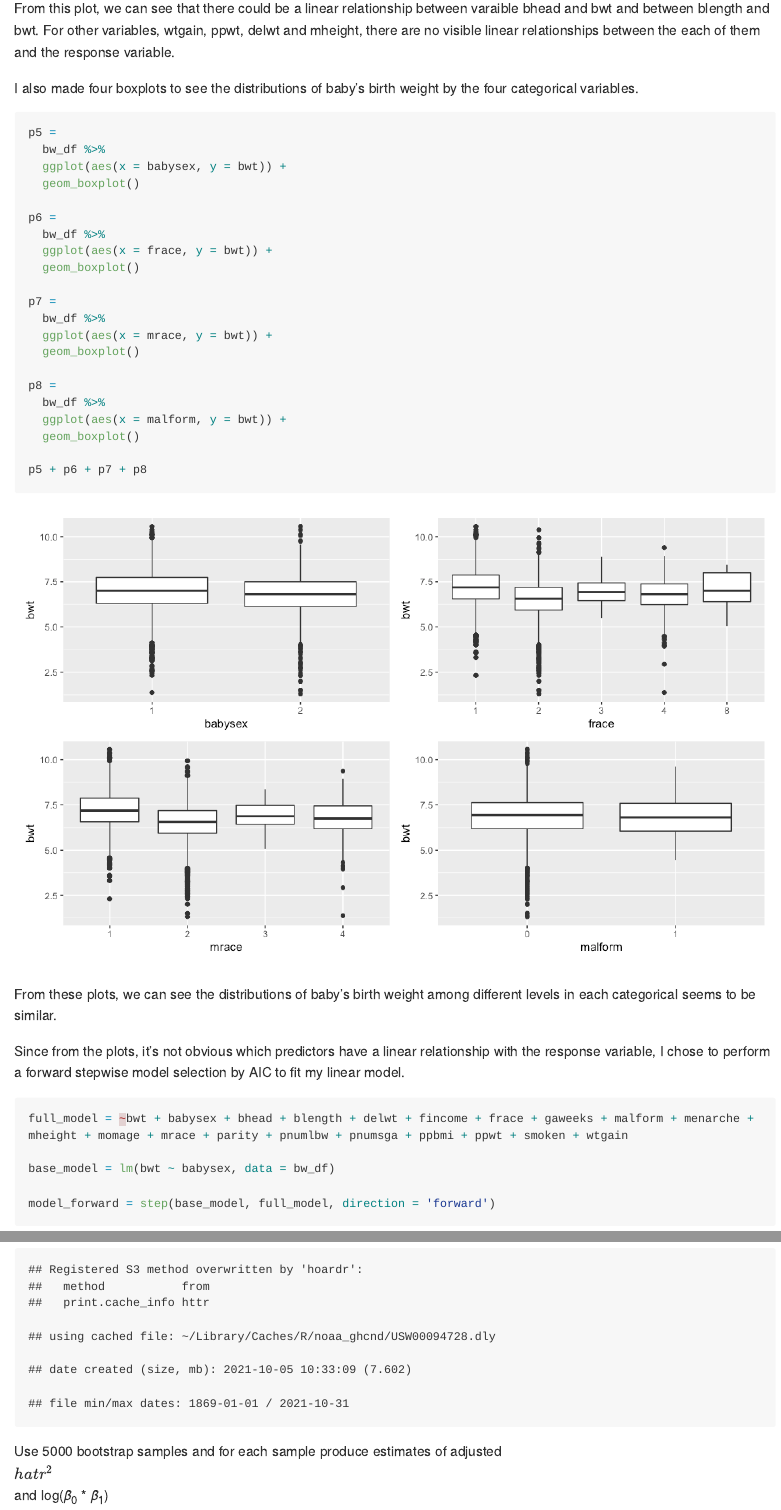
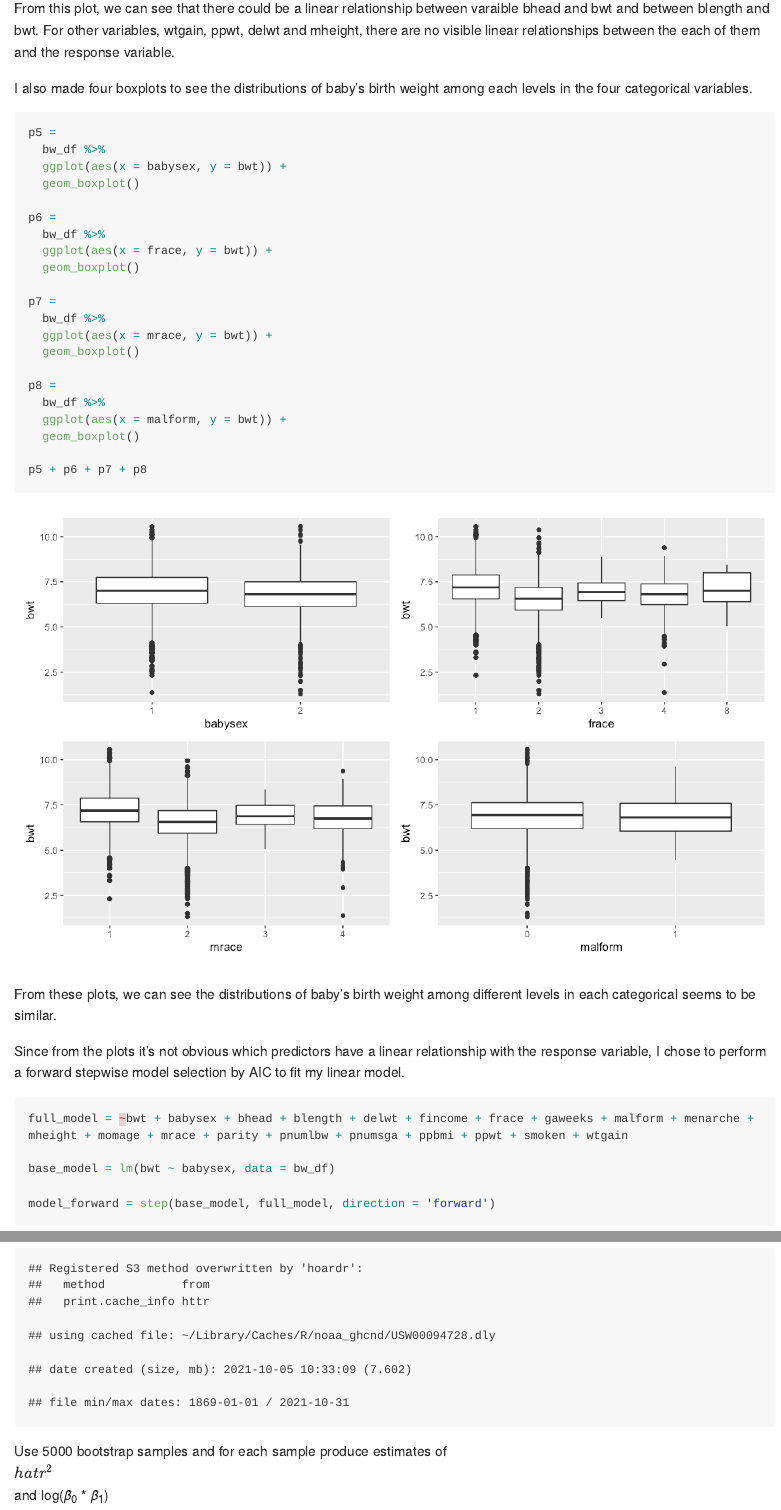
Before and after one commit to yuchen14/p8105_hw6_yz4183, an R Markdown document (p8105_hw6_yz4183.Rmd): the page in a window 1100 px wide, from 3340 px down, and a second part further down, joined at a grey line. The pictures show the output file p8105_hw6_yz4183.md that the author committed with the source, drawn offline in the style of GitHub; long lines of code are wrapped.

Commit message:
Fixed typos

````diff
--- a/p8105_hw6_yz4183.Rmd
+++ b/p8105_hw6_yz4183.Rmd
@@ -67,7 +67,7 @@ p1 + p2 + p3 + p4 + p5 + p6
 
 From this plot, we can see that there could be a linear relationship between varaible bhead and bwt and between blength and bwt. For other variables, wtgain, ppwt, delwt and mheight, there are no visible linear relationships between the each of them and the response variable.
 
-I also made four boxplots to see the distributions of baby's birth weight by the four categorical variables.
+I also made four boxplots to see the distributions of baby's birth weight among each levels in the four categorical variables.
 
 ```{r, fig.height = 6, fig.width = 10}
 p5 =
@@ -95,7 +95,7 @@ p5 + p6 + p7 + p8
 
 From these plots, we can see the distributions of baby's birth weight among different levels in each categorical seems to be similar.
 
-Since from the plots, it's not obvious which predictors have a linear relationship with the response variable, I chose to perform a forward stepwise model selection by AIC to fit my linear model.
+Since from the plots it's not obvious which predictors have a linear relationship with the response variable, I chose to perform a forward stepwise model selection by AIC to fit my linear model.
 
 ```{r, warning=FALSE}
 full_model = ~bwt + babysex + bhead + blength + delwt + fincome + frace + gaweeks + malform + menarche + mheight + momage + mrace + parity + pnumlbw + pnumsga + ppbmi + ppwt + smoken + wtgain
@@ -186,7 +186,7 @@ weather_df =
   select(name,id, everything())
 ```
 
-Use 5000 bootstrap samples and for each sample produce estimates of adjusted $\hat{r^2}$ and log($\hat\beta_0$ * $\hat\beta_1$)
+Use 5000 bootstrap samples and for each sample produce estimates of $\hat{r^2}$ and log($\hat\beta_0$ * $\hat\beta_1$)
 
 ```{r}
 weather_bootstrap_results =
````
Also changed, not shown: p8105_hw6_yz4183.md, p8105_hw6_yz4183_files/figure-gfm/unnamed-chunk-12-1.png, p8105_hw6_yz4183_files/figure-gfm/unnamed-chunk-14-1.png, p8105_hw6_yz4183_files/figure-gfm/unnamed-chunk-9-1.png.
